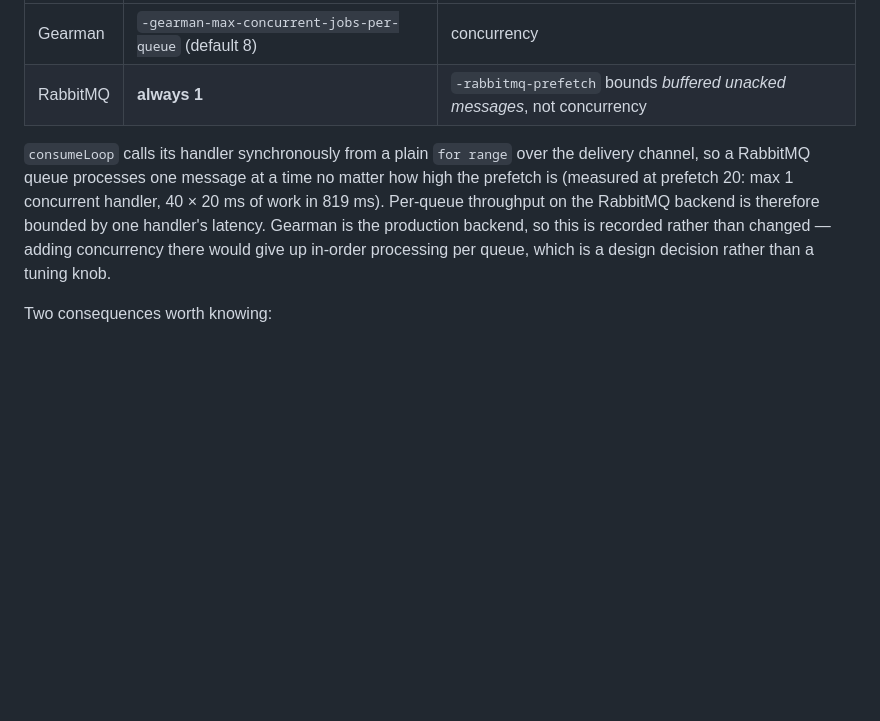
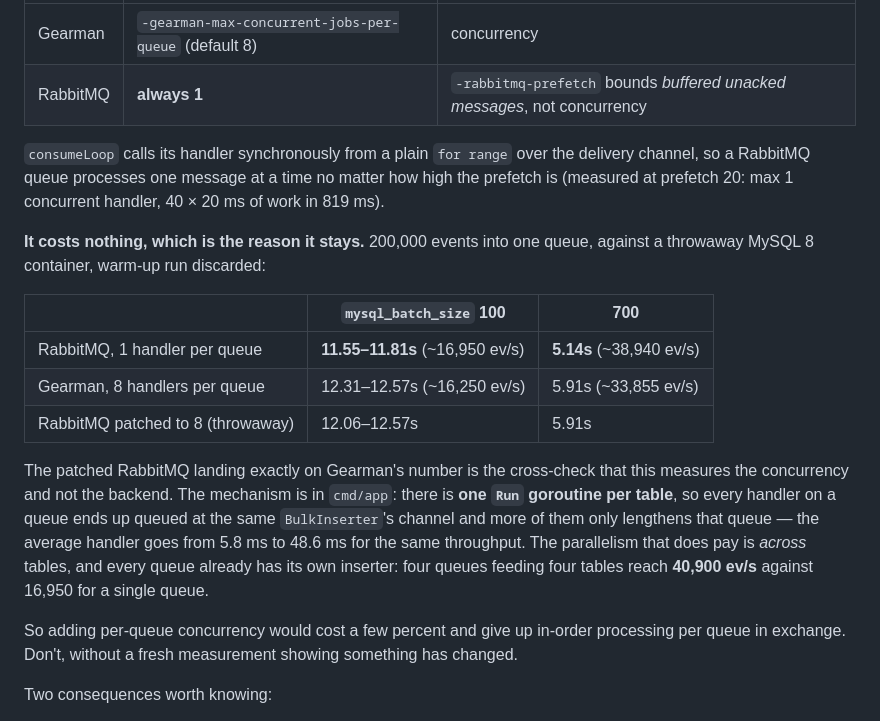
Before and after one commit to statusengine/statusengine-worker, a Markdown page: README.md, the part around the change. GitHub-like rendering; blank space fills up the shorter version.

Commit message:
Measure RabbitMQ's one-handler-per-queue instead of arguing about it
CLAUDE.md rule 2 and the README both said a RabbitMQ queue processes one
message at a time and that per-queue throughput is therefore "bounded by
one handler's latency". The first half is true and tested; the second was
an inference from the shape of the code, and it is wrong.

200,000 events into one queue, against a throwaway MySQL 8 container,
warm-up run discarded:

  mysql_batch_size 100    RabbitMQ 1 handler   11.55-11.81s  ~16,950 ev/s
                          Gearman  8 handlers  12.31-12.57s  ~16,250 ev/s
                          RabbitMQ 8 (patched) 12.06-12.57s

  mysql_batch_size 700    RabbitMQ 1 handler    5.14s        ~38,940 ev/s
                          Gearman  8 handlers   5.91s        ~33,855 ev/s
                          RabbitMQ 8 (patched)  5.91s

The sequential loop is the faster of the two, and the throwaway patch
giving RabbitMQ eight handlers lands exactly on Gearman's number - which
is the cross-check that this measures the concurrency rather than the
backend. The patch was measurement scaffolding and is not in this commit.

The mechanism is one loop in cmd/app/main.go: there is a single Run
goroutine per table, so handlers on a queue all queue at the same
BulkInserter channel and more of them only lengthens that queue. The
average handler goes from 5.8ms to 48.6ms for identical throughput. What
does pay is parallelism across tables, which every queue already has:
four queues into four tables reach 40,900 ev/s against 16,950 for one.

So the answer to "should RabbitMQ get per-queue concurrency" is no on
throughput grounds, before the in-order-processing argument is even
needed. Documented with the numbers so the next person does not have to
re-derive it - and so a future measurement can contradict it properly.

Co-Authored-By: Claude Opus 5 <noreply@anthropic.com>
Claude-Session: https://claude.ai/code/session_01Ecie77kJUPeTuH8qzTTYJZ

```diff
--- a/README.md
+++ b/README.md
@@ -264,7 +264,19 @@ One difference between the backends *is* real and worth knowing, because it is n
 | Gearman | `-gearman-max-concurrent-jobs-per-queue` (default 8) | concurrency |
 | RabbitMQ | **always 1** | `-rabbitmq-prefetch` bounds *buffered unacked messages*, not concurrency |
 
-`consumeLoop` calls its handler synchronously from a plain `for range` over the delivery channel, so a RabbitMQ queue processes one message at a time no matter how high the prefetch is (measured at prefetch 20: max 1 concurrent handler, 40 × 20 ms of work in 819 ms). Per-queue throughput on the RabbitMQ backend is therefore bounded by one handler's latency. Gearman is the production backend, so this is recorded rather than changed — adding concurrency there would give up in-order processing per queue, which is a design decision rather than a tuning knob.
+`consumeLoop` calls its handler synchronously from a plain `for range` over the delivery channel, so a RabbitMQ queue processes one message at a time no matter how high the prefetch is (measured at prefetch 20: max 1 concurrent handler, 40 × 20 ms of work in 819 ms).
+
+**It costs nothing, which is the reason it stays.** 200,000 events into one queue, against a throwaway MySQL 8 container, warm-up run discarded:
+
+| | `mysql_batch_size` 100 | 700 |
+|---|---|---|
+| RabbitMQ, 1 handler per queue | **11.55–11.81s** (~16,950 ev/s) | **5.14s** (~38,940 ev/s) |
+| Gearman, 8 handlers per queue | 12.31–12.57s (~16,250 ev/s) | 5.91s (~33,855 ev/s) |
+| RabbitMQ patched to 8 (throwaway) | 12.06–12.57s | 5.91s |
+
+The patched RabbitMQ landing exactly on Gearman's number is the cross-check that this measures the concurrency and not the backend. The mechanism is in `cmd/app`: there is **one `Run` goroutine per table**, so every handler on a queue ends up queued at the same `BulkInserter`'s channel and more of them only lengthens that queue — the average handler goes from 5.8 ms to 48.6 ms for the same throughput. The parallelism that does pay is *across* tables, and every queue already has its own inserter: four queues feeding four tables reach **40,900 ev/s** against 16,950 for a single queue.
+
+So adding per-queue concurrency would cost a few percent and give up in-order processing per queue in exchange. Don't, without a fresh measurement showing something has changed.
 
 Two consequences worth knowing:
 
```
Also changed, not shown: CLAUDE.md (+1 -1 lines).
